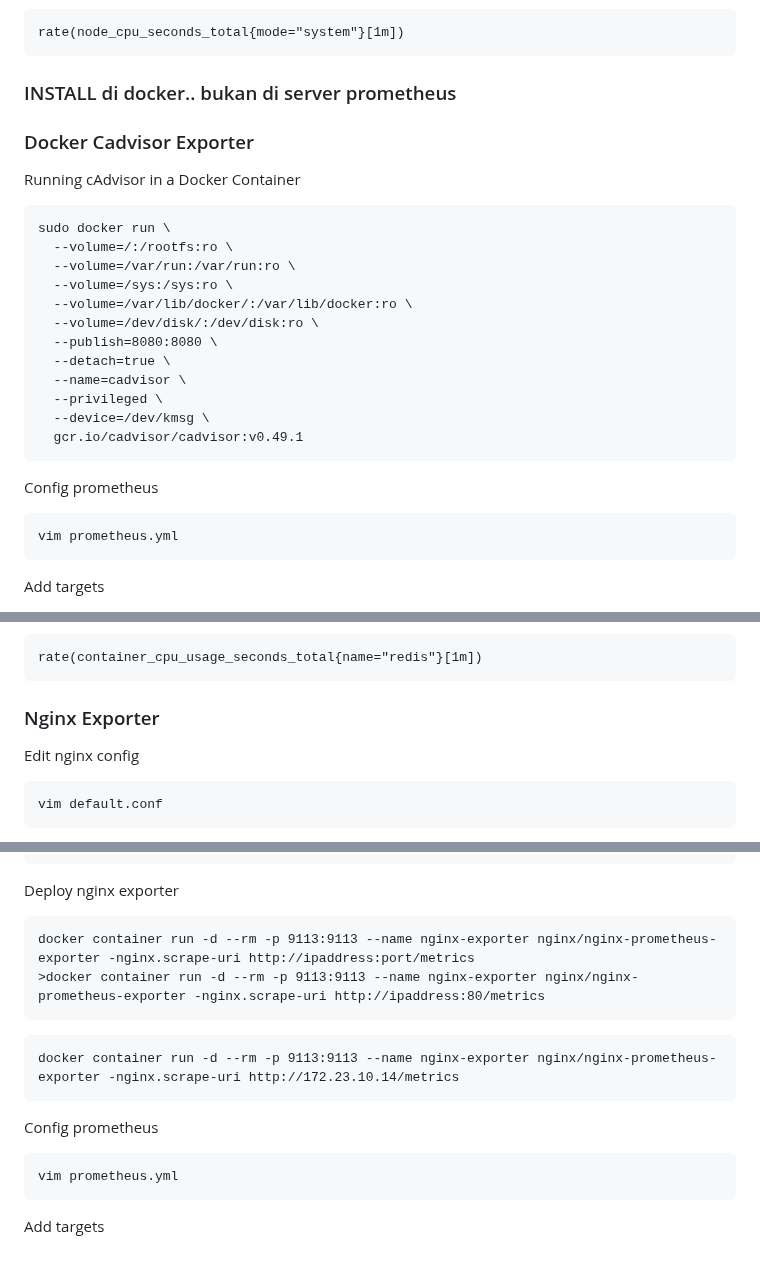
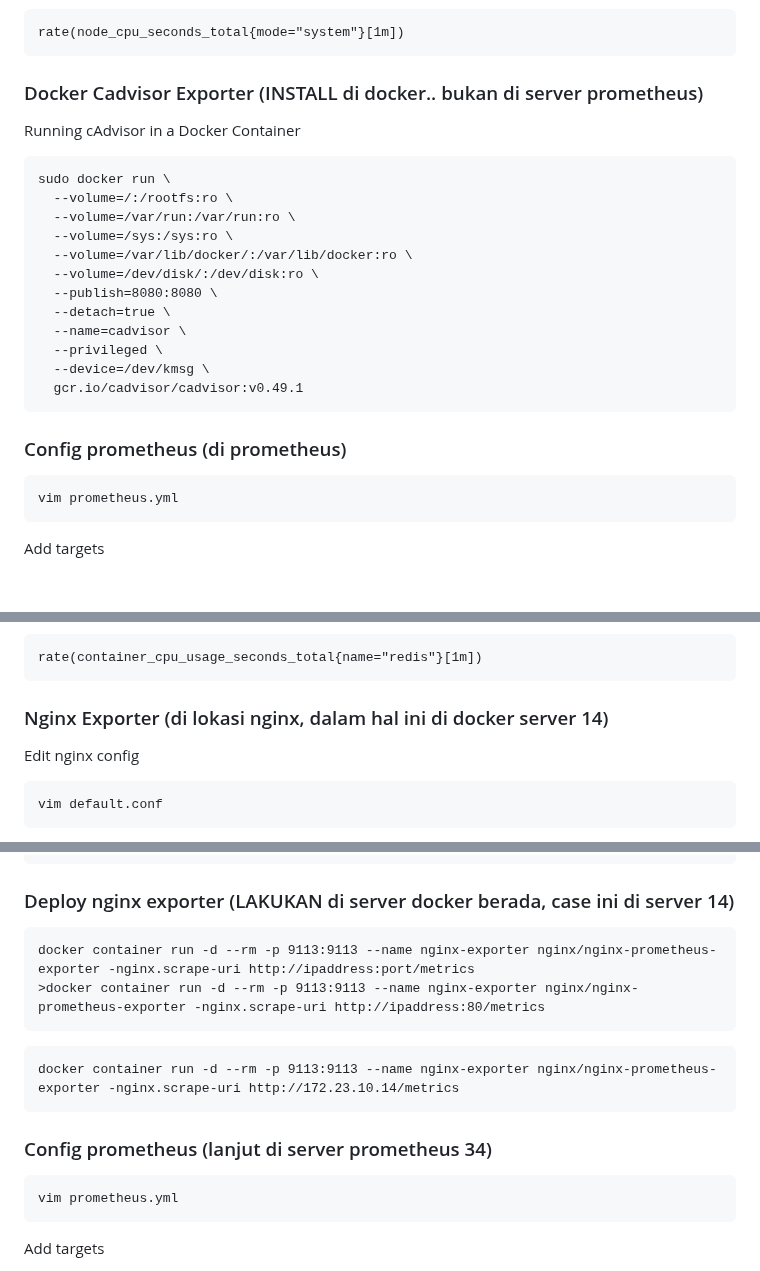
Before and after one commit to angkasatech/idn_devops, a Markdown page: Hari-4/Prometheus/docs-prometheus.md, 3 parts joined by grey strips. GitHub-like rendering; blank space fills up the shorter version.

````diff
--- a/Hari-4/Prometheus/docs-prometheus.md
+++ b/Hari-4/Prometheus/docs-prometheus.md
@@ -96,8 +96,8 @@ Query metric
 ```
 rate(node_cpu_seconds_total{mode="system"}[1m])
 ```
-### INSTALL di docker.. bukan di server prometheus
-### Docker Cadvisor Exporter
+
+### Docker Cadvisor Exporter (INSTALL di docker.. bukan di server prometheus)
 Running cAdvisor in a Docker Container
 ```
 sudo docker run \
@@ -114,7 +114,7 @@ sudo docker run \
   gcr.io/cadvisor/cadvisor:v0.49.1
 ```
 
-Config prometheus
+### Config prometheus (di prometheus)
 ```
 vim prometheus.yml
 ```
@@ -147,7 +147,7 @@ Query metric
 ```
 rate(container_cpu_usage_seconds_total{name="redis"}[1m])
 ```
-### Nginx Exporter
+### Nginx Exporter (di lokasi nginx, dalam hal ini di docker server 14)
 Edit nginx config
 ```
 vim default.conf
@@ -170,7 +170,7 @@ server {
 }
 ```
 
-Deploy nginx exporter
+### Deploy nginx exporter (LAKUKAN di server docker berada, case ini di server 14)
 ```
 docker container run -d --rm -p 9113:9113 --name nginx-exporter nginx/nginx-prometheus-exporter -nginx.scrape-uri http://ipaddress:port/metrics
 >docker container run -d --rm -p 9113:9113 --name nginx-exporter nginx/nginx-prometheus-exporter -nginx.scrape-uri http://ipaddress:80/metrics
@@ -179,7 +179,7 @@ docker container run -d --rm -p 9113:9113 --name nginx-exporter nginx/nginx-prom
 docker container run -d --rm -p 9113:9113 --name nginx-exporter nginx/nginx-prometheus-exporter -nginx.scrape-uri http://172.23.10.14/metrics
 ```
 
-Config prometheus
+### Config prometheus (lanjut di server prometheus 34)
 ```
 vim prometheus.yml
 ```
````
